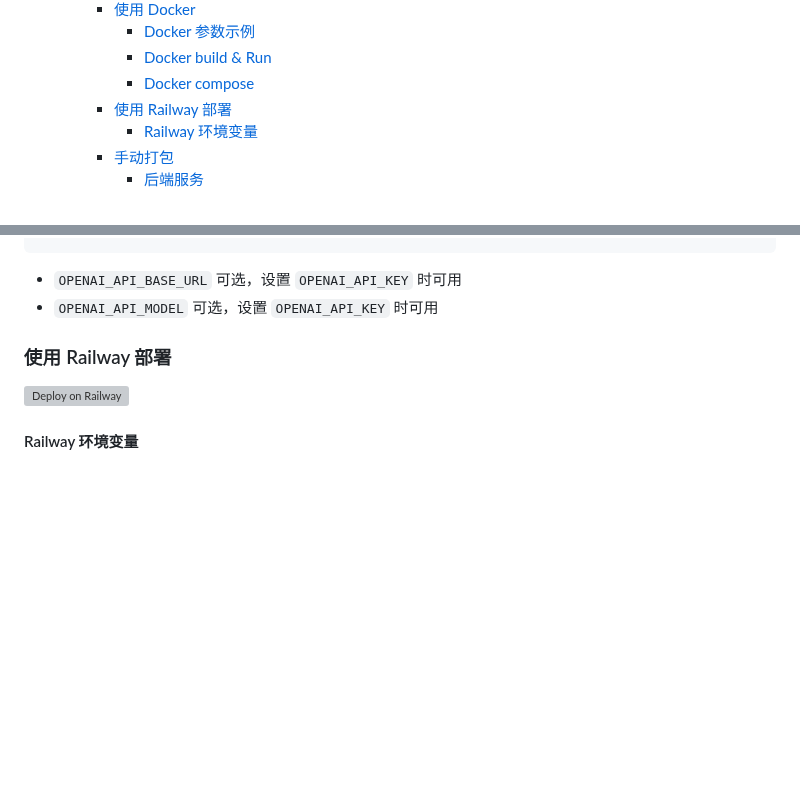
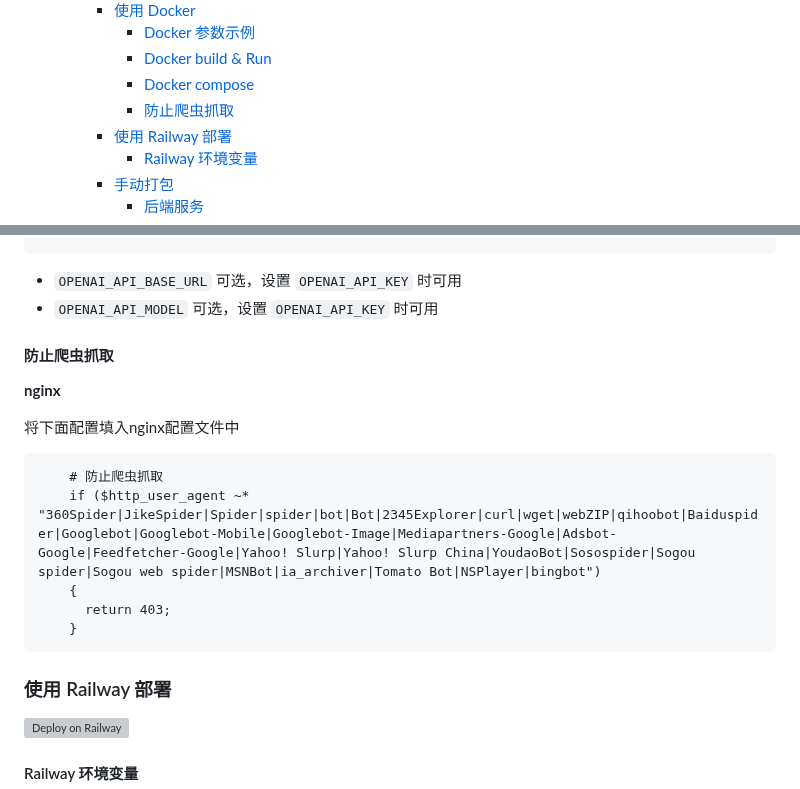
Before and after one commit to Chanzhaoyu/chatgpt-web, a Markdown page: README.md, 2 parts joined by grey strips. Rendered like a GitHub page; blank space fills up the shorter version; grey boxes are pictures that could not be loaded.

Commit message:
添加nginx防止爬虫爬取配置

````diff
--- a/README.md
+++ b/README.md
@@ -24,6 +24,7 @@
 			- [Docker 参数示例](#docker-参数示例)
 			- [Docker build \& Run](#docker-build--run)
 			- [Docker compose](#docker-compose)
+			- [防止爬虫抓取](#防止爬虫抓取)
 		- [使用 Railway 部署](#使用-railway-部署)
 			- [Railway 环境变量](#railway-环境变量)
 		- [手动打包](#手动打包)
@@ -234,6 +235,21 @@ services:
 ```
 - `OPENAI_API_BASE_URL`  可选，设置 `OPENAI_API_KEY` 时可用
 - `OPENAI_API_MODEL`  可选，设置 `OPENAI_API_KEY` 时可用
+
+#### 防止爬虫抓取
+
+**nginx**
+
+将下面配置填入nginx配置文件中
+
+```
+    # 防止爬虫抓取
+    if ($http_user_agent ~* "360Spider|JikeSpider|Spider|spider|bot|Bot|2345Explorer|curl|wget|webZIP|qihoobot|Baiduspider|Googlebot|Googlebot-Mobile|Googlebot-Image|Mediapartners-Google|Adsbot-Google|Feedfetcher-Google|Yahoo! Slurp|Yahoo! Slurp China|YoudaoBot|Sosospider|Sogou spider|Sogou web spider|MSNBot|ia_archiver|Tomato Bot|NSPlayer|bingbot")
+    {
+      return 403;
+    }
+```
+
 ###  使用 Railway 部署
 
 [![Deploy on Railway](https://railway.app/button.svg)](https://railway.app/new/template/yytmgc)
````
